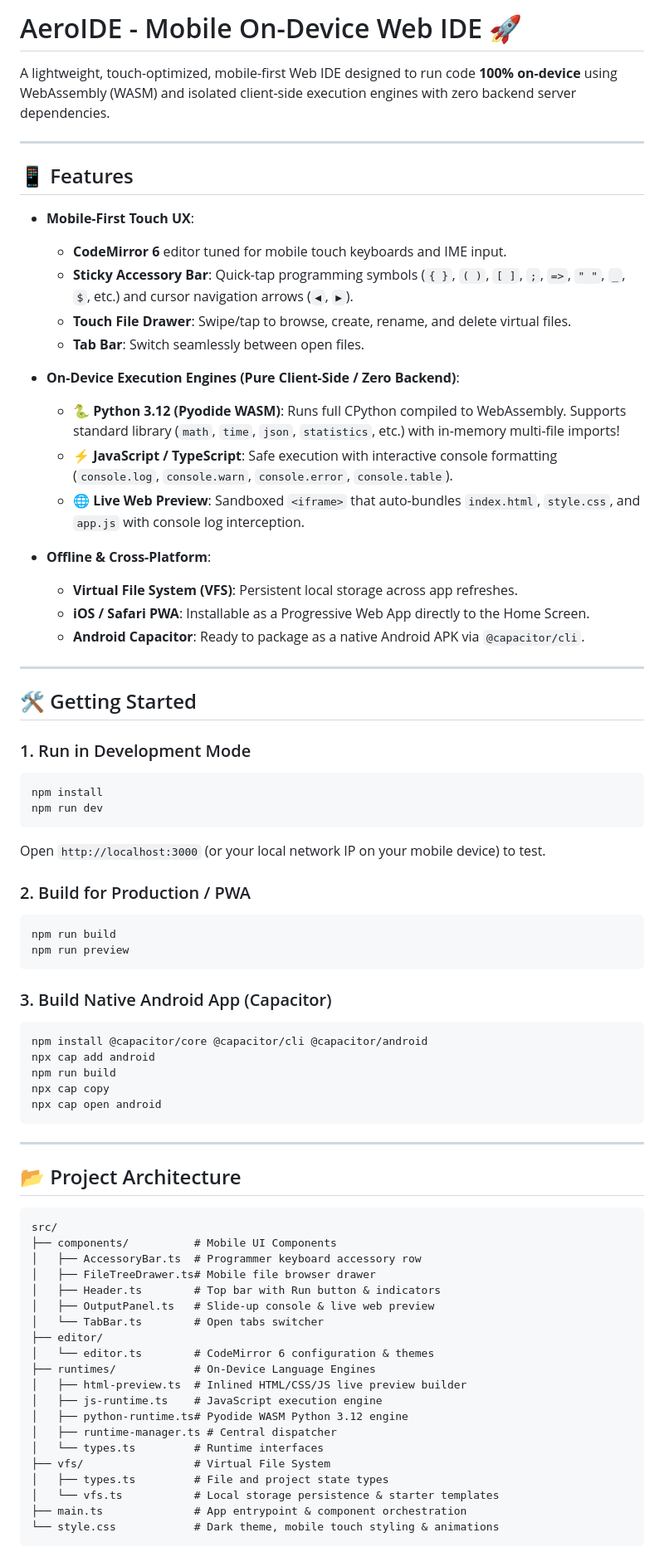
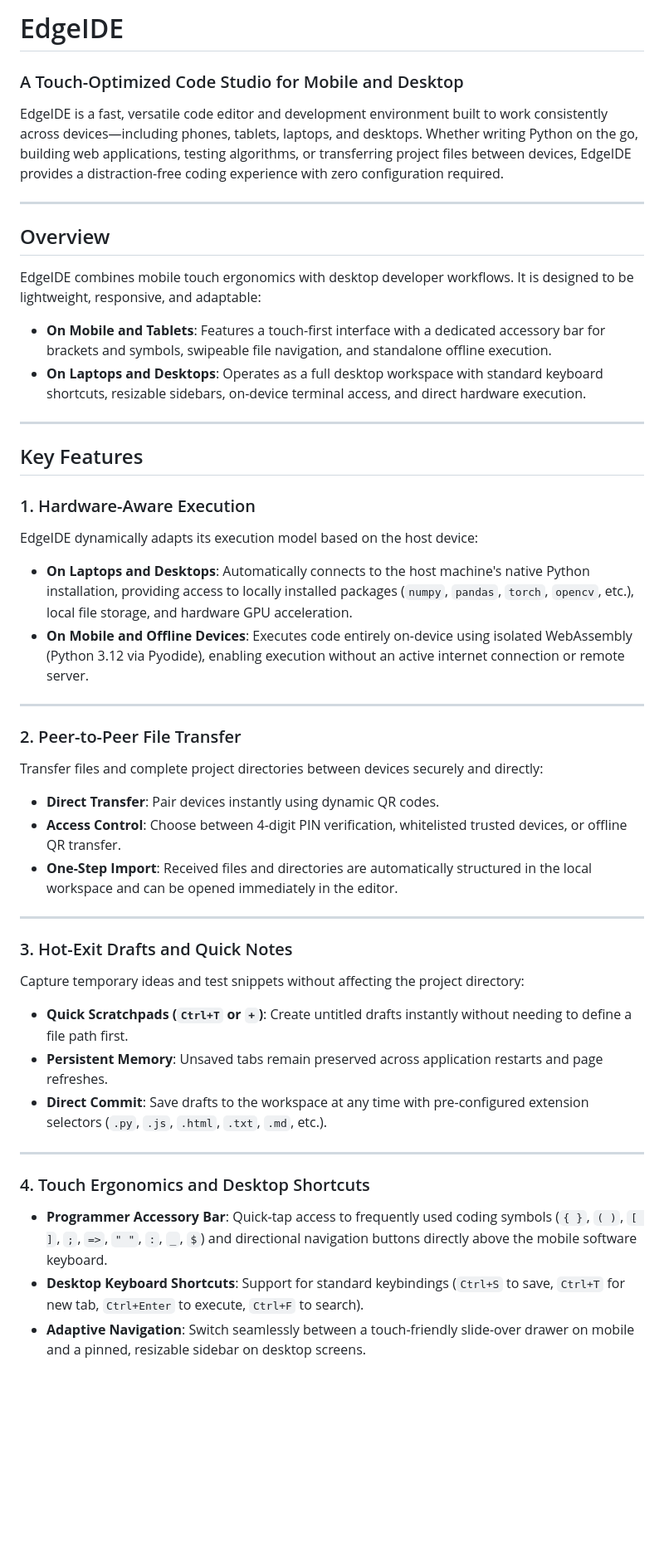
Before and after one commit to scrU1k/EdgeIDE, a Markdown page: README.md, the part around one of its changes. Shown at 83% size. Drawn GitHub-style; blank space fills up the shorter version.

````diff
--- a/README.md
+++ b/README.md
@@ -1,76 +1,46 @@
-# AeroIDE - Mobile On-Device Web IDE 🚀
+# EdgeIDE
+### A Touch-Optimized Code Studio for Mobile and Desktop
 
-A lightweight, touch-optimized, mobile-first Web IDE designed to run code **100% on-device** using WebAssembly (WASM) and isolated client-side execution engines with zero backend server dependencies.
+EdgeIDE is a fast, versatile code editor and development environment built to work consistently across devices—including phones, tablets, laptops, and desktops. Whether writing Python on the go, building web applications, testing algorithms, or transferring project files between devices, EdgeIDE provides a distraction-free coding experience with zero configuration required.
 
 ---
 
-## 📱 Features
+## Overview
 
-- **Mobile-First Touch UX**:
-  - **CodeMirror 6** editor tuned for mobile touch keyboards and IME input.
-  - **Sticky Accessory Bar**: Quick-tap programming symbols (`{ }`, `( )`, `[ ]`, `;`, `=>`, `" "`, `_`, `$`, etc.) and cursor navigation arrows (`◀`, `▶`).
-  - **Touch File Drawer**: Swipe/tap to browse, create, rename, and delete virtual files.
-  - **Tab Bar**: Switch seamlessly between open files.
+EdgeIDE combines mobile touch ergonomics with desktop developer workflows. It is designed to be lightweight, responsive, and adaptable:
 
-- **On-Device Execution Engines (Pure Client-Side / Zero Backend)**:
-  - 🐍 **Python 3.12 (Pyodide WASM)**: Runs full CPython compiled to WebAssembly. Supports standard library (`math`, `time`, `json`, `statistics`, etc.) with in-memory multi-file imports!
-  - ⚡ **JavaScript / TypeScript**: Safe execution with interactive console formatting (`console.log`, `console.warn`, `console.error`, `console.table`).
-  - 🌐 **Live Web Preview**: Sandboxed `<iframe>` that auto-bundles `index.html`, `style.css`, and `app.js` with console log interception.
-
-- **Offline & Cross-Platform**:
-  - **Virtual File System (VFS)**: Persistent local storage across app refreshes.
-  - **iOS / Safari PWA**: Installable as a Progressive Web App directly to the Home Screen.
-  - **Android Capacitor**: Ready to package as a native Android APK via `@capacitor/cli`.
+* **On Mobile and Tablets**: Features a touch-first interface with a dedicated accessory bar for brackets and symbols, swipeable file navigation, and standalone offline execution.
+* **On Laptops and Desktops**: Operates as a full desktop workspace with standard keyboard shortcuts, resizable sidebars, on-device terminal access, and direct hardware execution.
 
 ---
 
-## 🛠️ Getting Started
+## Key Features
 
-### 1. Run in Development Mode
-```bash
-npm install
-npm run dev
-```
-Open `http://localhost:3000` (or your local network IP on your mobile device) to test.
-
-### 2. Build for Production / PWA
-```bash
-npm run build
-npm run preview
-```
-
-### 3. Build Native Android App (Capacitor)
-```bash
-npm install @capacitor/core @capacitor/cli @capacitor/android
-npx cap add android
-npm run build
-npx cap copy
-npx cap open android
-```
+### 1. Hardware-Aware Execution
+EdgeIDE dynamically adapts its execution model based on the host device:
+* **On Laptops and Desktops**: Automatically connects to the host machine's native Python installation, providing access to locally installed packages (`numpy`, `pandas`, `torch`, `opencv`, etc.), local file storage, and hardware GPU acceleration.
+* **On Mobile and Offline Devices**: Executes code entirely on-device using isolated WebAssembly (Python 3.12 via Pyodide), enabling execution without an active internet connection or remote server.
 
 ---
 
-## 📂 Project Architecture
+### 2. Peer-to-Peer File Transfer
+Transfer files and complete project directories between devices securely and directly:
+* **Direct Transfer**: Pair devices instantly using dynamic QR codes.
+* **Access Control**: Choose between 4-digit PIN verification, whitelisted trusted devices, or offline QR transfer.
+* **One-Step Import**: Received files and directories are automatically structured in the local workspace and can be opened immediately in the editor.
 
-```
-src/
-├── components/          # Mobile UI Components
-│   ├── AccessoryBar.ts  # Programmer keyboard accessory row
-│   ├── FileTreeDrawer.ts# Mobile file browser drawer
-│   ├── Header.ts        # Top bar with Run button & indicators
-│   ├── OutputPanel.ts   # Slide-up console & live web preview
-│   └── TabBar.ts        # Open tabs switcher
-├── editor/
-│   └── editor.ts        # CodeMirror 6 configuration & themes
-├── runtimes/            # On-Device Language Engines
-│   ├── html-preview.ts  # Inlined HTML/CSS/JS live preview builder
-│   ├── js-runtime.ts    # JavaScript execution engine
-│   ├── python-runtime.ts# Pyodide WASM Python 3.12 engine
-│   ├── runtime-manager.ts # Central dispatcher
-│   └── types.ts         # Runtime interfaces
-├── vfs/                 # Virtual File System
-│   ├── types.ts         # File and project state types
-│   └── vfs.ts           # Local storage persistence & starter templates
-├── main.ts              # App entrypoint & component orchestration
-└── style.css            # Dark theme, mobile touch styling & animations
-```
+---
+
+### 3. Hot-Exit Drafts and Quick Notes
+Capture temporary ideas and test snippets without affecting the project directory:
+* **Quick Scratchpads (`Ctrl+T` or `+`)**: Create untitled drafts instantly without needing to define a file path first.
+* **Persistent Memory**: Unsaved tabs remain preserved across application restarts and page refreshes.
+* **Direct Commit**: Save drafts to the workspace at any time with pre-configured extension selectors (`.py`, `.js`, `.html`, `.txt`, `.md`, etc.).
+
+---
+
+### 4. Touch Ergonomics and Desktop Shortcuts
+* **Programmer Accessory Bar**: Quick-tap access to frequently used coding symbols (`{ }`, `( )`, `[ ]`, `;`, `=>`, `" "`, `:`, `_`, `$`) and directional navigation buttons directly above the mobile software keyboard.
+* **Desktop Keyboard Shortcuts**: Support for standard keybindings (`Ctrl+S` to save, `Ctrl+T` for new tab, `Ctrl+Enter` to execute, `Ctrl+F` to search).
+* **Adaptive Navigation**: Switch seamlessly between a touch-friendly slide-over drawer on mobile and a pinned, resizable sidebar on desktop screens.
+
````
Also changed, not shown: other parts of README.md (+38 -0 lines).
